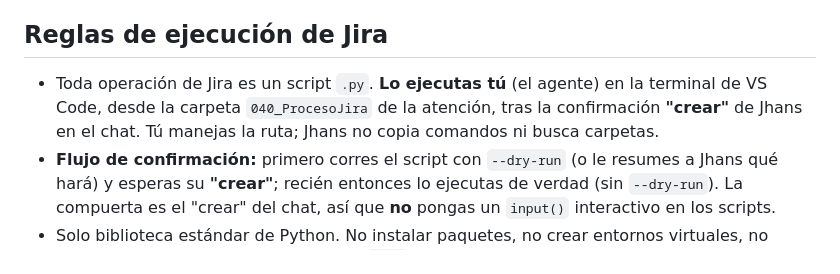
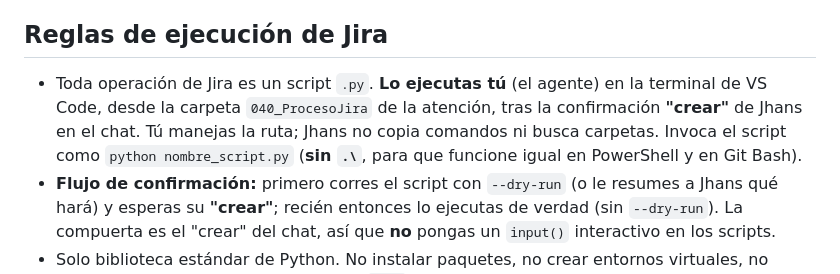
Before and after one commit to tecdesa2531/tec-scc-bescctickets, a Markdown page: agente-copilot/copilot-instructions.md, the part around the change. Drawn GitHub-style.

```diff
--- a/agente-copilot/copilot-instructions.md
+++ b/agente-copilot/copilot-instructions.md
@@ -143,7 +143,7 @@ Una atención multi-entorno vive en su carpeta combinada (p. ej. `040_DevPre`),
 
 ## Reglas de ejecución de Jira
 
-- Toda operación de Jira es un script `.py`. **Lo ejecutas tú** (el agente) en la terminal de VS Code, desde la carpeta `040_ProcesoJira` de la atención, tras la confirmación **"crear"** de Jhans en el chat. Tú manejas la ruta; Jhans no copia comandos ni busca carpetas.
+- Toda operación de Jira es un script `.py`. **Lo ejecutas tú** (el agente) en la terminal de VS Code, desde la carpeta `040_ProcesoJira` de la atención, tras la confirmación **"crear"** de Jhans en el chat. Tú manejas la ruta; Jhans no copia comandos ni busca carpetas. Invoca el script como `python nombre_script.py` (**sin `.\`**, para que funcione igual en PowerShell y en Git Bash).
 - **Flujo de confirmación:** primero corres el script con `--dry-run` (o le resumes a Jhans qué hará) y esperas su **"crear"**; recién entonces lo ejecutas de verdad (sin `--dry-run`). La compuerta es el "crear" del chat, así que **no** pongas un `input()` interactivo en los scripts.
 - Solo biblioteca estándar de Python. No instalar paquetes, no crear entornos virtuales, no cambiar el intérprete. No crear scripts `.ps1`.
 - Para HTTPS, `curl.exe --ssl-no-revoke` desde `subprocess`; no usar `urllib` ni desactivar la validación del certificado.
```
Also changed, not shown: CLAUDE.md (+1 -1 lines), docs/guia-puesta-en-marcha.md (+6 -4 lines).
